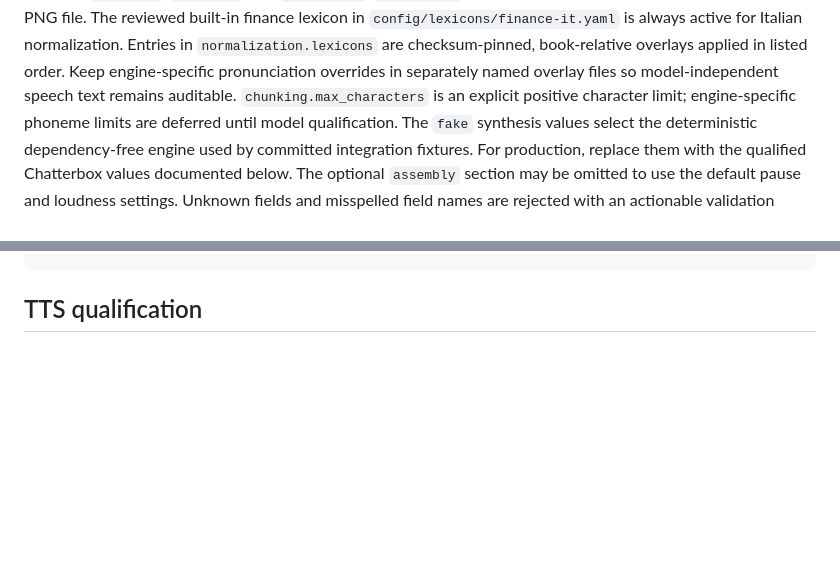
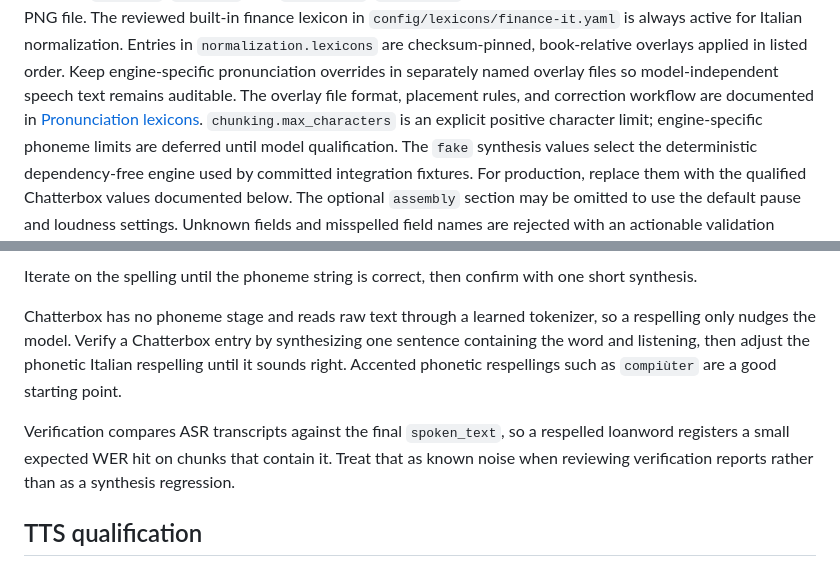
Before and after one commit to alsora/bilbo-tts, a Markdown page: README.md, 2 parts joined by grey strips. Drawn GitHub-style; blank space fills up the shorter version.

Commit message:
docs: add docs for normalization lexicons

```diff
--- a/README.md
+++ b/README.md
@@ -189,6 +189,7 @@ Optional metadata fields are `subtitle`, `narrator`, and `cover_path`.
 The reviewed built-in finance lexicon in `config/lexicons/finance-it.yaml` is always active for Italian normalization.
 Entries in `normalization.lexicons` are checksum-pinned, book-relative overlays applied in listed order.
 Keep engine-specific pronunciation overrides in separately named overlay files so model-independent speech text remains auditable.
+The overlay file format, placement rules, and correction workflow are documented in [Pronunciation lexicons](#pronunciation-lexicons).
 `chunking.max_characters` is an explicit positive character limit; engine-specific phoneme limits are deferred until model qualification.
 The `fake` synthesis values select the deterministic dependency-free engine used by committed integration fixtures.
 For production, replace them with the qualified Chatterbox values documented below.
@@ -304,3 +389,11 @@ Committed text-stage fixtures and reviewed goldens run without model downloads:
+Iterate on the spelling until the phoneme string is correct, then confirm with one short synthesis.
+
+Chatterbox has no phoneme stage and reads raw text through a learned tokenizer, so a respelling only nudges the model.
+Verify a Chatterbox entry by synthesizing one sentence containing the word and listening, then adjust the phonetic Italian respelling until it sounds right.
+Accented phonetic respellings such as `compiùter` are a good starting point.
+
+Verification compares ASR transcripts against the final `spoken_text`, so a respelled loanword registers a small expected WER hit on chunks that contain it.
+Treat that as known noise when reviewing verification reports rather than as a synthesis regression.
 
 ## TTS qualification
 
```
Also changed, not shown: other parts of README.md (+84 -0 lines).
